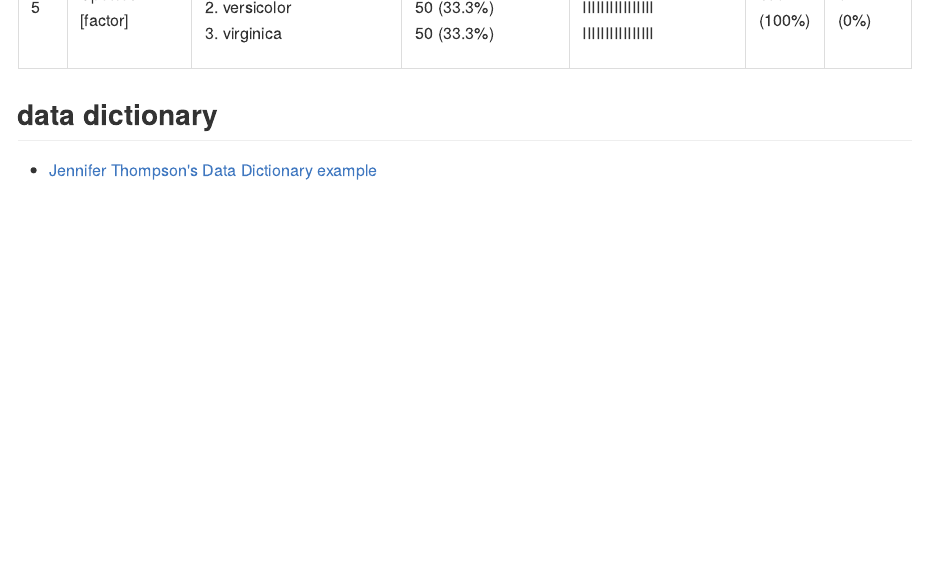
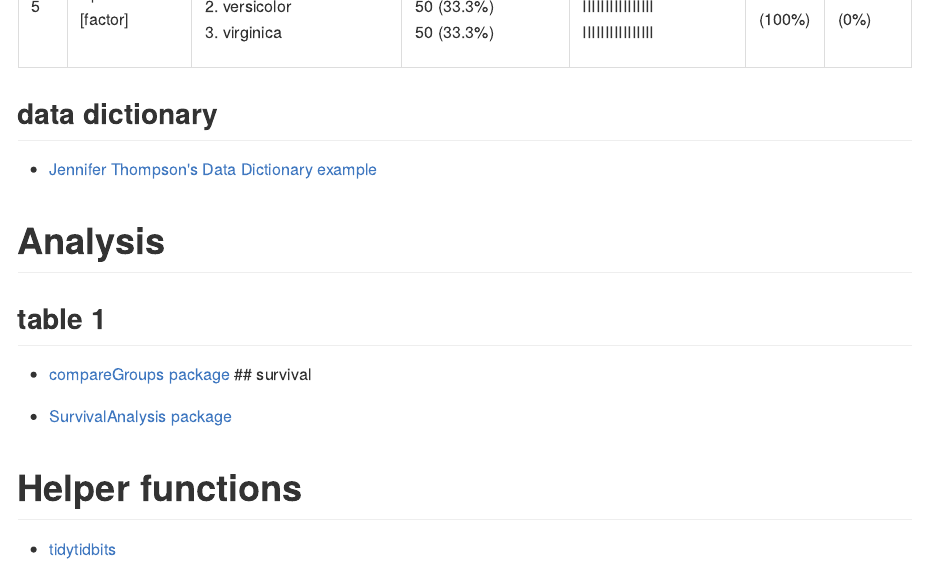
Before and after one commit to jminnier/awesome-rstats, an R Markdown document (cool-stuff.Rmd): the page in a window 1100 px wide, from 1690 px down before the commit and from 1770 px down after it, so that both start at the same text. The pictures show the output file cool-stuff.md that the author committed with the source, drawn offline in the style of GitHub.

Commit message:
added random packages emile shared with me

```diff
--- a/cool-stuff.Rmd
+++ b/cool-stuff.Rmd
@@ -71,3 +71,16 @@ dfSummary(iris, plain.ascii = FALSE, style = "grid")
 ## data dictionary
 
 - [Jennifer Thompson's Data Dictionary example](https://gist.github.com/jenniferthompson/1e6059569214807bbc7db472ff117442)
+
+# Analysis
+
+## table 1
+
+- [compareGroups package](https://cran.r-project.org/web/packages/compareGroups/vignettes/compareGroups_vignette.html)
+## survival
+
+- [SurvivalAnalysis package](https://cran.r-project.org/web/packages/survivalAnalysis/vignettes/univariate.html)
+
+# Helper functions
+
+- [tidytidbits](https://cran.r-project.org/web/packages/tidytidbits/readme/README.html)
```
Also changed, not shown: cool-stuff.md, 2 other files.
